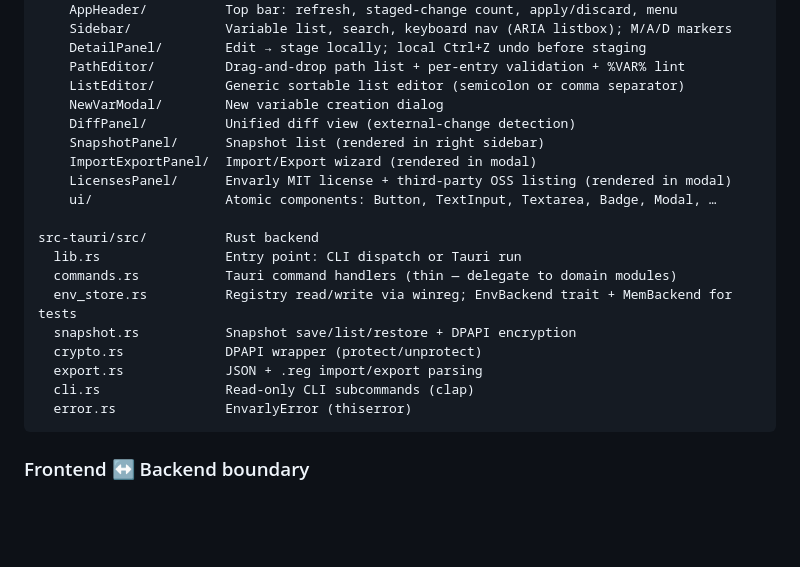
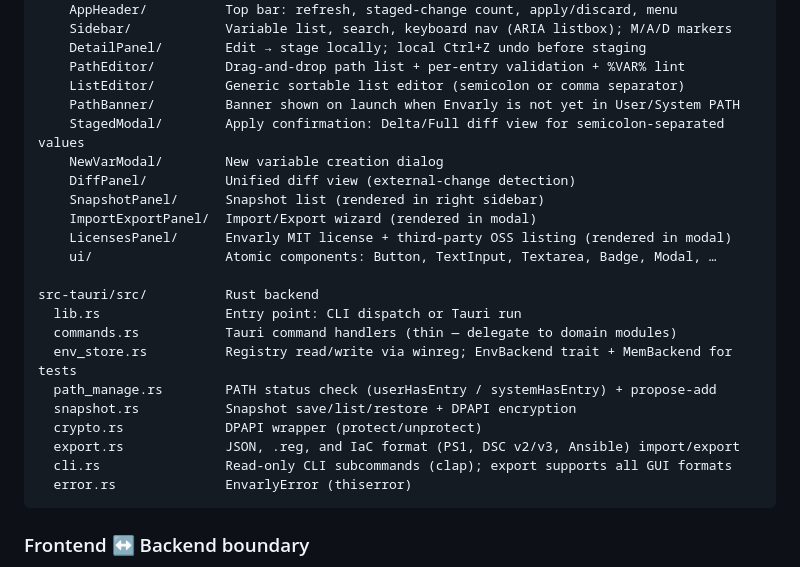
Before and after one commit to iray-tno/envarly, a Markdown page: DESIGN.md, the part around the change. GitHub-like rendering; blank space fills up the shorter version.

````diff
--- a/DESIGN.md
+++ b/DESIGN.md
@@ -26,6 +26,8 @@ src/                    React frontend (TypeScript)
     DetailPanel/        Edit → stage locally; local Ctrl+Z undo before staging
     PathEditor/         Drag-and-drop path list + per-entry validation + %VAR% lint
     ListEditor/         Generic sortable list editor (semicolon or comma separator)
+    PathBanner/         Banner shown on launch when Envarly is not yet in User/System PATH
+    StagedModal/        Apply confirmation: Delta/Full diff view for semicolon-separated values
     NewVarModal/        New variable creation dialog
     DiffPanel/          Unified diff view (external-change detection)
     SnapshotPanel/      Snapshot list (rendered in right sidebar)
@@ -37,10 +39,11 @@ src-tauri/src/          Rust backend
   lib.rs                Entry point: CLI dispatch or Tauri run
   commands.rs           Tauri command handlers (thin — delegate to domain modules)
   env_store.rs          Registry read/write via winreg; EnvBackend trait + MemBackend for tests
+  path_manage.rs        PATH status check (userHasEntry / systemHasEntry) + propose-add
   snapshot.rs           Snapshot save/list/restore + DPAPI encryption
   crypto.rs             DPAPI wrapper (protect/unprotect)
-  export.rs             JSON + .reg import/export parsing
-  cli.rs                Read-only CLI subcommands (clap)
+  export.rs             JSON, .reg, and IaC format (PS1, DSC v2/v3, Ansible) import/export
+  cli.rs                Read-only CLI subcommands (clap); export supports all GUI formats
   error.rs              EnvarlyError (thiserror)
 ```
 
````
Also changed, not shown: README.md (+27 -7 lines).
